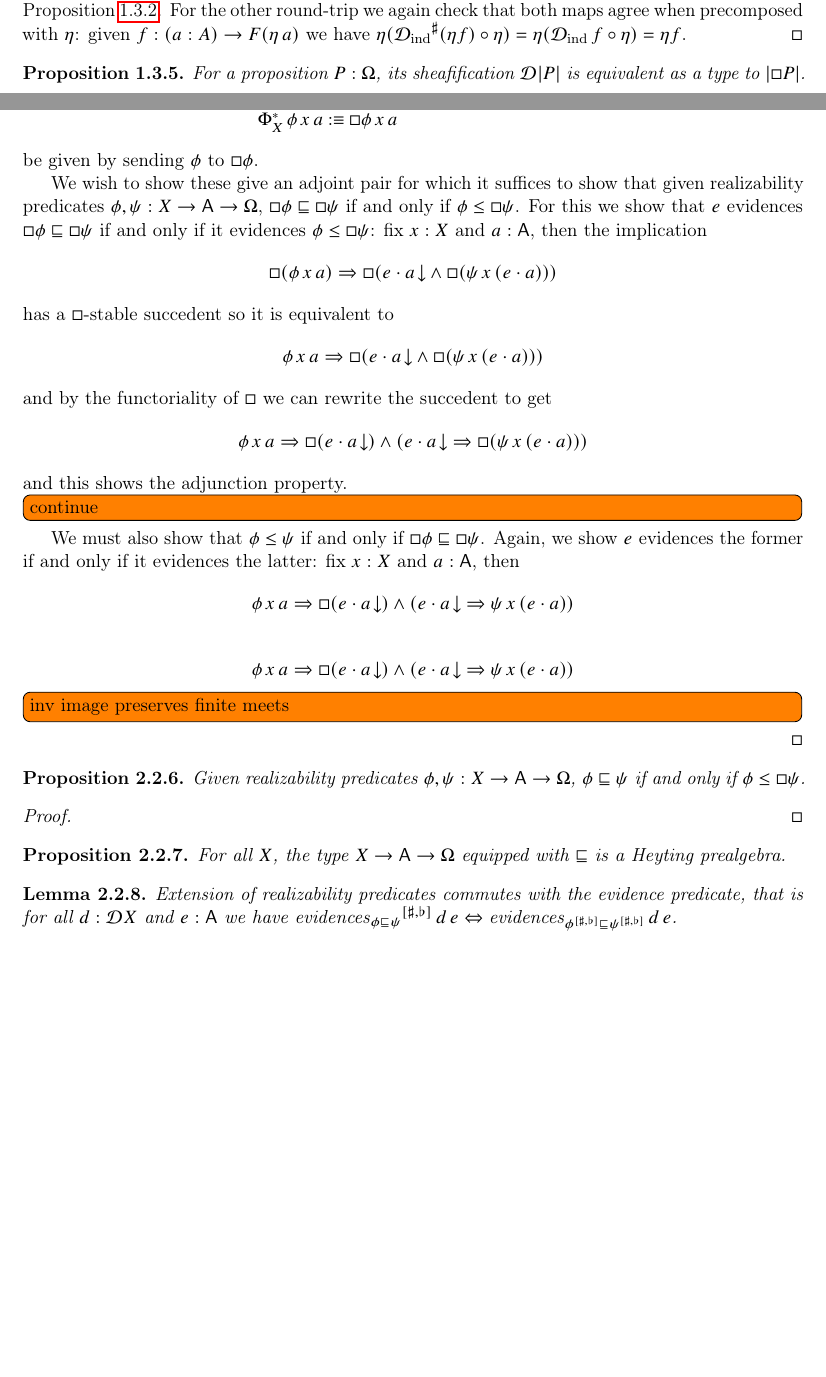
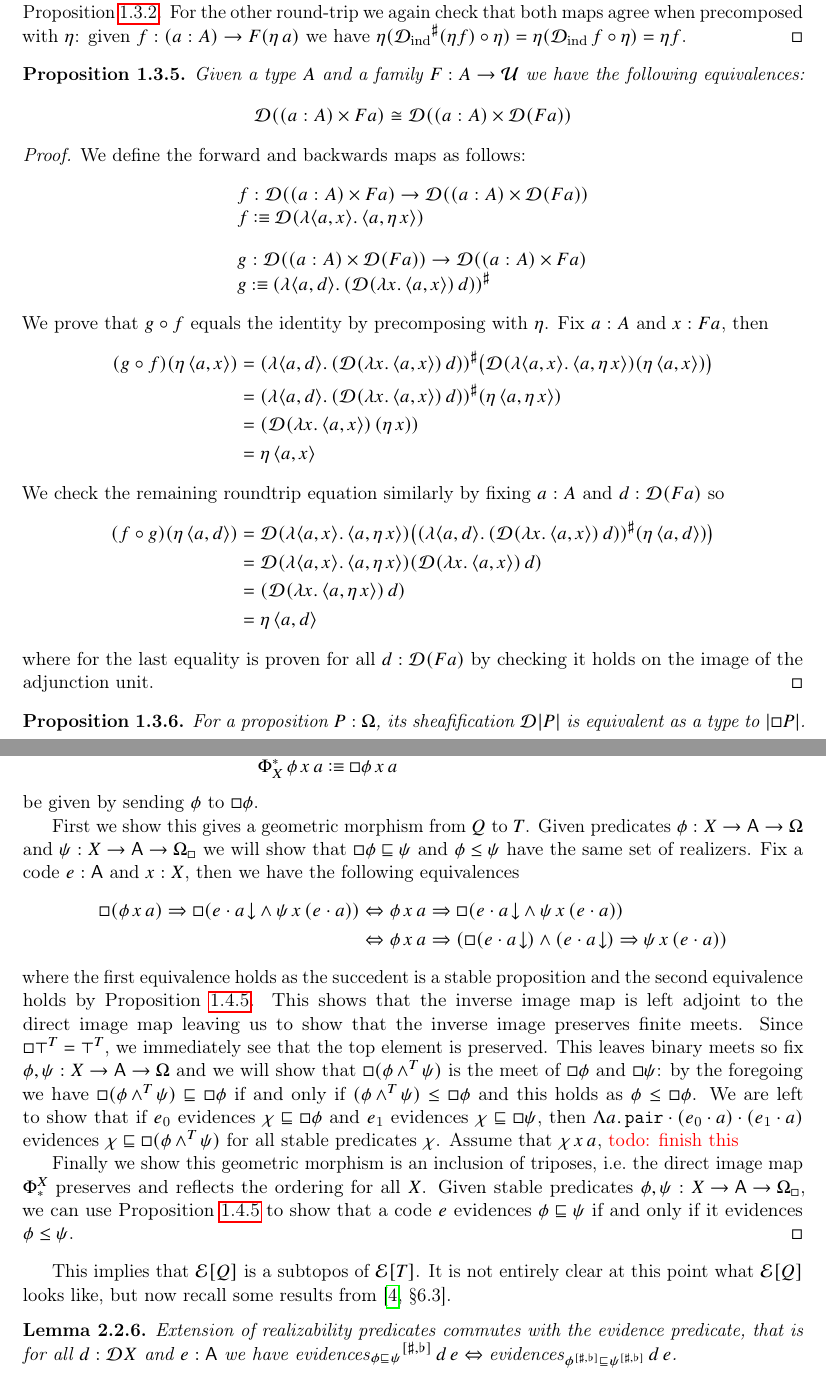
Before and after one commit to brunorochapaiva/sheaf-realizability, a LaTeX document (latex/wip/main.tex, which reads latex/wip/macros.tex): two parts of pages 4 and 12 of 16 before the commit and two parts of pages 4 and 12 of 15 after it, joined at a grey line, cut so that both start at the same text, the shorter picture padded with empty space. Compiled offline with pdfLaTeX.

Commit message:
write more

```diff
--- a/latex/wip/macros.tex
+++ b/latex/wip/macros.tex
@@ -147,6 +147,7 @@
 %% Function types
 \newcommand{\IFun}[2]{{{#1}\to{#2}}}
 \newcommand{\ILam}[2]{{\mathop{\lambda({#1}).}{#2}}}
+\newcommand{\ILamU}[2]{{\mathop{\lambda{#1}.}{#2}}}
 
 \newcommand{\IId}[1]{\mathbb{1}_{#1}}
 
@@ -188,6 +189,7 @@
 %% Sheafification
 \newcommand{\ISheafSym}{\mathcal{D}}
 \newcommand{\ISheaf}[1]{\ISheafSym{#1}}
+\newcommand{\ISheafMap}[1]{\ISheafSym{#1}}
 
 \newcommand{\ISheafExt}[1]{{#1}^\sharp}
 \newcommand{\ISheafExtM}[2]{{#1}^{[{#2}]}}
@@ -227,6 +229,8 @@
 %% TRIPOS %%%%%%%%%%%%%%%%%%%%%%%%%%%%%%%%%%%%%%%%%%%%%%%%%%%%%%%%%%%%%%%%%%%%%%
 %%%%%%%%%%%%%%%%%%%%%%%%%%%%%%%%%%%%%%%%%%%%%%%%%%%%%%%%%%%%%%%%%%%%%%%%%%%%%%%%
 
+\newcommand{\PER}[2]{{#1}[{#2}]}
+
 %% Tripos
 \newcommand{\TSym}{T}
 \newcommand{\T}[1]{\TSym{#1}}
@@ -234,8 +238,10 @@
 \newcommand{\TClSym}{Q}
 \newcommand{\TCl}[1]{\TClSym{#1}}
 
-\newcommand{\TInv}{\Phi^\ast}
-\newcommand{\TDir}{\Phi_\ast}
+\newcommand{\TInvSym}{\Phi^\ast}
+\newcommand{\TInv}[1]{\TInvSym_{#1}}
+\newcommand{\TDirSym}{\Phi_\ast}
+\newcommand{\TDir}[1]{\TDirSym^{#1}}
 
 \newcommand{\TripRest}{T\big|_{\E_\IBoxSym}}
 
--- a/latex/wip/main.tex
+++ b/latex/wip/main.tex
@@ -406,6 +406,72 @@ we will use these to extend predicates to partial elements.
    \).
 \end{proof}
 
+\begin{prop}\label{prop:boxed-sigma-boxed}
+  Given a type \(A\) and a family \(F : A \to \IUni\) we have the following
+  equivalences:
+  %
+  \begin{align*}
+    \ISheaf{(\IProd{(a : A)}{Fa})}
+    &\cong
+    \ISheaf{(\IProd{(a : A)}{\ISheaf{(Fa)}})}
+  \end{align*}
+\end{prop}
+\begin{proof}
+  We define the forward and backwards maps as follows:
+  %
+  \[
+    \begin{array}{l}
+      f : \IFun{\ISheaf{(\IProd{(a : A)}{Fa})}}{\ISheaf{(\IProd{(a : A)}{\ISheaf{(Fa)}})}}
+      \\
+      f \IsDefined \ISheafMap{(\ILamU{\IPair{a}{x}}{\IPair{a}{\ILeaf{x}}})}
+      \\[1em]
+      g : \IFun {\ISheaf{(\IProd{(a : A)}{\ISheaf{(Fa)}})}}{\ISheaf{(\IProd{(a : A)}{Fa})}}
+      \\
+      g \IsDefined \ISheafExt{(\ILamU{\IPair{a}{d}}{(\ISheafMap{(\ILamU{x}{\IPair{a}{x}})}\,d)})}
+    \end{array}
+  \]
+  %
+  We prove that \(g \circ f\) equals the identity by precomposing
+  with \(\ILeafSym\).
+  %
+  Fix \(a:A\) and \(x:Fa\), then
+  \begin{align*}
+    (g \circ f)(\ILeaf{\IPair{a}{x}})
+    &=
+      \ISheafExt{(\ILamU{\IPair{a}{d}}{(\ISheafMap{(\ILamU{x}{\IPair{a}{x}})}\,d)})}
+      \big(\ISheafMap{(\ILamU{\IPair{a}{x}}{\IPair{a}{\ILeaf{x}}})}(\ILeaf{\IPair{a}{x}})\big)
+    \\
+    &=
+      \ISheafExt{(\ILamU{\IPair{a}{d}}{(\ISheafMap{(\ILamU{x}{\IPair{a}{x}})}\,d)})}
+      (\ILeaf{\IPair{a}{\ILeaf{x}}})
+    \\
+    &=
+      (\ISheafMap{(\ILamU{x}{\IPair{a}{x}})}\,(\ILeaf{x}))
+    \\
+    &= \ILeaf{\IPair{a}{x}}
+  \end{align*}
+  %
+  We check the remaining roundtrip equation similarly by fixing \(a:A\) and
+  \(d:\ISheaf{(Fa)}\) so
+  \begin{align*}
+    (f \circ g)(\ILeaf{\IPair{a}{d}})
+    &=
+      \ISheafMap{(\ILamU{\IPair{a}{x}}{\IPair{a}{\ILeaf{x}}})}
+      \big(\ISheafExt{(\ILamU{\IPair{a}{d}}{(\ISheafMap{(\ILamU{x}{\IPair{a}{x}})}\,d)})}(\ILeaf{\IPair{a}{d}})\big)
+    \\
+    &=
+      \ISheafMap{(\ILamU{\IPair{a}{x}}{\IPair{a}{\ILeaf{x}}})}
+      (\ISheafMap{(\ILamU{x}{\IPair{a}{x}})}\,d)
+    \\
+    &=
+      (\ISheafMap{(\ILamU{x}{\IPair{a}{\ILeaf{x}}})}\,d)
+    \\
+    &= \ILeaf{\IPair{a}{d}}
+  \end{align*}
+  where for the last equality is proven for all \(d:\ISheaf{(Fa)}\) by checking
+  it holds on the image of the adjunction unit.
+\end{proof}
+
 \begin{prop}
   For a proposition \(P : \IProp\), its sheafification \(\ISheaf{\IHolds{P}}\)
   is equivalent as a type to~\(\IHolds{\IBox{P}}\).
@@ -1304,90 +1372,103 @@ us to derive all of its structure automatically.
       \\
-      \TInv_{X}\,\phi\,x\,a \IsDefined \IBox{\phi\,x\,a}
+      \TInv{X}\,\phi\,x\,a \IsDefined \IBox{\phi\,x\,a}
   \end{array}\]
   %
   be given by sending \(\phi\) to \(\IBox{\phi}\).
 
-  We wish to show these give an adjoint pair for which it suffices to show that
-  given realizability predicates \(\phi, \psi : \IRealPred{X}\),
-  \(\TLeqCl{\IBox{\phi}}{\IBox{\psi}}\) if and only if
-  \(\TLeq{\phi}{\IBox{\psi}}\).
-  %
-  For this we show that \(e\) evidences \(\TLeqCl{\IBox{\phi}}{\IBox{\psi}}\) if
-  and only if it evidences \(\TLeq{\phi}{\IBox{\psi}}\):
-  %
-  fix \(x:X\) and \(a:\A\), then the implication
-  %
-  \[
+  First we show this gives a geometric morphism from \(\TClSym\) to \(\TSym\).
+  %
+  Given predicates \(\phi:\IRealPred{X}\) and \(\psi:\IRealPredCl{X}\) we will
+  show that \(\TLeqCl{\IBox{\phi}}{\psi}\) and \(\TLeq{\phi}{\psi}\) have the
+  same set of realizers.
+  %
+  Fix a code \(e:\A\) and \(x:X\), then we have the following equivalences
+  %
+  \begin{align*}
     \IImplies%
     {\IBox{(\phi\,x\,a)}}%
-    {\IBox{(\IAnd{\ITotal{\IAp{e}{a}}}{\IBox{(\psi\,x\,(\IAp{e}{a}))}})}}
-  \]
-  %
-  has a \(\IBoxSym\)-stable succedent so it is equivalent to
-  %
-  \[
-    \IImplies%
-    {\phi\,x\,a}%
-    {\IBox{(\IAnd{\ITotal{\IAp{e}{a}}}{\IBox{(\psi\,x\,(\IAp{e}{a}))}})}}
-  \]
-  %
-  and by the functoriality of \(\IBoxSym\) we can rewrite the succedent to get
-  %
-  \[
-    \IImplies%
-    {\phi\,x\,a}%
-    {\IAnd%
+    {\IBox%
+    {(\IAnd%
+    {\ITotal{\IAp{e}{a}}}%
+    {\psi\,x\,(\IAp{e}{a})})}}
+    &\IIFFSym
+      \IImplies%
+      {\phi\,x\,a}%
+      {\IBox%
+      {(\IAnd%
+      {\ITotal{\IAp{e}{a}}}%
+      {\psi\,x\,(\IAp{e}{a})})}}
+    \\
+    &\IIFFSym
+      \IImplies%
+      {\phi\,x\,a}%
+      {(\IAnd%
       {\IBox{(\ITotal{\IAp{e}{a}})}}%
-      {(\IImplies%
-        {\ITotal{\IAp{e}{a}}}%
-        {\IBox{(\psi\,x\,(\IAp{e}{a}))})}}}
-  \]
-  %
-  and this shows the adjunction property.
-
-  \todo[inline]{continue}
-  We must also show that \(\TLeq{\phi}{\psi}\) if and only if
-  \(\TLeqCl{\IBox{\phi}}{\IBox{\psi}}\).
-  %
-  Again, we show \(e\) evidences the former if and only if it evidences the
-  latter:
-  %
-  fix \(x:X\) and \(a:\A\), then
-  %
-  \[
-    \IImplies%
-    {\phi\,x\,a}%
-    {\IAnd%
-      {\IBox{(\ITotal{\IAp{e}{a}})}}%
-      {(\IImplies%
-        {\ITotal{\IAp{e}{a}}}%
-        {\psi\,x\,(\IAp{e}{a})})}}
-  \]
-
-  \[
-    \IImplies%
-    {\phi\,x\,a}%
-    {\IAnd%
-      {\IBox{(\ITotal{\IAp{e}{a}})}}%
-      {(\IImplies%
-        {\ITotal{\IAp{e}{a}}}%
-        {\psi\,x\,(\IAp{e}{a})})}}
-  \]
-
-  \todo[inline]{inv image preserves finite meets}
+      {\IImplies%
+      {(\ITotal{\IAp{e}{a}})}%
+      {\psi\,x\,(\IAp{e}{a})}})}
+  \end{align*}
+  %
+  where the first equivalence holds as the succedent is a stable proposition and
+  the second equivalence holds by~\Cref{prop:boxed-squash-and-boxed-squish}.
+  %
+  This shows that the inverse image map is left adjoint to the direct image map
+  leaving us to show that the inverse image preserves finite meets.
+  %
+  Since \(\IBox{\TTop}=\TTop\), we immediately see that the top element is
+  preserved.
+  %
+  This leaves binary meets so fix \(\phi,\psi:\IRealPred{X}\) and we will show
+  that \(\IBox{(\TAnd{\phi}{\psi})}\) is the meet of \(\IBox{\phi}\)
+  and \(\IBox{\psi}\):
+  %
+  by the foregoing we have \(\TLeqCl{\IBox{(\TAnd{\phi}{\psi})}}{\IBox{\phi}}\)
+  if and only if \(\TLeq{(\TAnd{\phi}{\psi})}{\IBox{\phi}}\) and this holds as
+  \(\TLeq{\phi}{\IBox{\phi}}\).
+  %
+  We are left to show that if \(e_{0}\) evidences \(\TLeqCl{\chi}{\IBox{\phi}}\)
+  and \(e_{1}\) evidences \(\TLeqCl{\chi}{\IBox{\psi}}\), then
+  \(\IAbs{a}{\IPAp{\IPAp{\IPairCode}{(\IPAp{e_{0}}{a})}}{(\IPAp{e_{1}}{a})}}\)
+  evidences \(\TLeqCl{\chi}{\IBox{(\TAnd{\phi}{\psi})}}\) for all stable
+  predicates \(\chi\).
+  %
+  Assume that \(\chi\,x\,a\), {\color{red} todo: finish this}
+
+  % , \(a:\A\) and \(x:X\), then we have the following
+  % equivalences
+  % \begin{align*}
+  %   &
+  %     \IBox{(\IAnd%
+  %     {(\IAnd{\ITotal{\IPAp{\IFstCode}{a}}}{\phi\,x\,(\IPAp{\IFstCode}{a})})}%
+  %     {(\IAnd{\ITotal{\IPAp{\ISndCode}{a}}}{\psi\,x\,(\IPAp{\ISndCode}{a})})})}
+  %   \\
+  %   &\IIFFSym
+  %     \IAnd%
+  %     {\IBox{(\IAnd{\ITotal{\IPAp{\IFstCode}{a}}}{\phi\,x\,(\IPAp{\IFstCode}{a})})}}%
+  %     {\IBox{(\IAnd{\ITotal{\IPAp{\ISndCode}{a}}}{\psi\,x\,(\IPAp{\ISndCode}{a})})}}
+  %   \\
+  %   &\IIFFSym
+  %     \IAnd%
+  %     {(\IAnd{\ITotal{\IPAp{\IFstCode}{a}}}{\IBox{(\phi\,x\,(\IPAp{\IFstCode}{a}))}})}%
+  %     {(\IAnd{\ITotal{\IPAp{\ISndCode}{a}}}{\IBox{(\psi\,x\,(\IPAp{\ISndCode}{a}))}})}
+  % \end{align*}
+  % where
+  % the first equivalence holds since \(\IBoxSym\) preserves conjunctions
+  % and the second holds by \Cref{prop:}
+
+  Finally we show this geometric morphism is an inclusion of triposes, i.e.\ the
+  direct image map \(\TDir{X}\) preserves and reflects the ordering for all
+  \(X\).
+  %
+  Given stable predicates \(\phi,\psi : \IRealPredCl{X}\), we can use
+  \Cref{prop:boxed-squash-and-boxed-squish} to show that a code \(e\) evidences
+  \(\TLeqCl{\phi}{\psi}\) if and only if it evidences \(\TLeq{\phi}{\psi}\).
 \end{proof}
 
-\begin{prop}
-  Given realizability predicates \(\phi, \psi : \IRealPred{X}\),
-  \(\TLeqCl{\phi}{\psi}\) if and only if \(\TLeq{\phi}{\IBox{\psi}}\).
-\end{prop}
-\begin{proof}
-\end{proof}
-
-\begin{prop}
-  For all \(X\), the type \(\IRealPred{X}\) equipped with
-  \(\TLeqClSym\) is a Heyting prealgebra.
-\end{prop}
+This implies that \(\PER{\E}{\TClSym}\) is a subtopos of \(\PER{\E}{\TSym}\).
+%
+It is not entirely clear at this point what \(\PER{\E}{\TClSym}\) looks like,
+but now recall some results
+from~\cite[\S6.3]{vanoostenExercisesRealizability2018}.
 
 \begin{lemm}\label{prop:vo-extension-of-evidence-predicate}
   Extension of realizability predicates commutes with the evidence
```
Also changed, not shown: latex/wip/main.tex (26 more changed lines).
